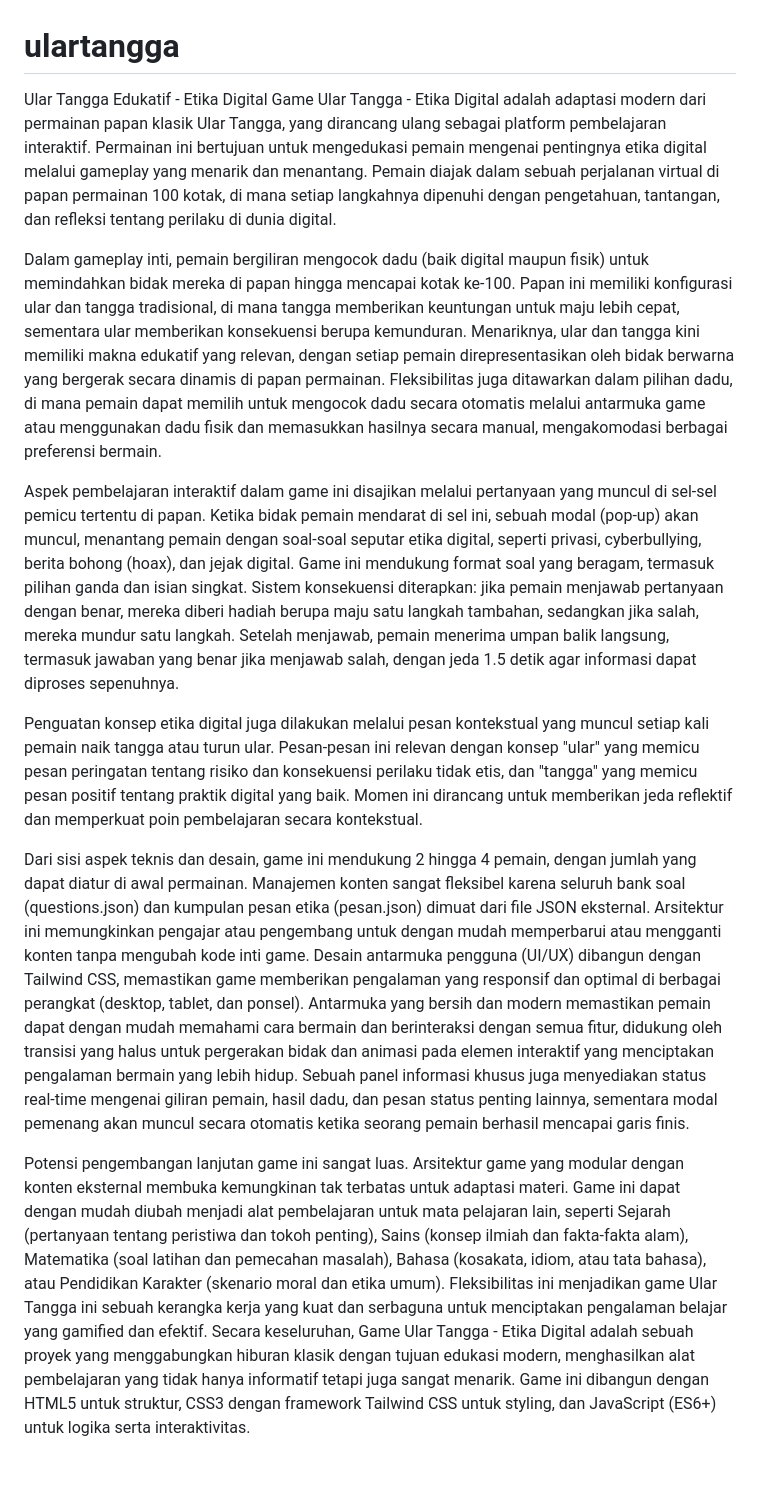
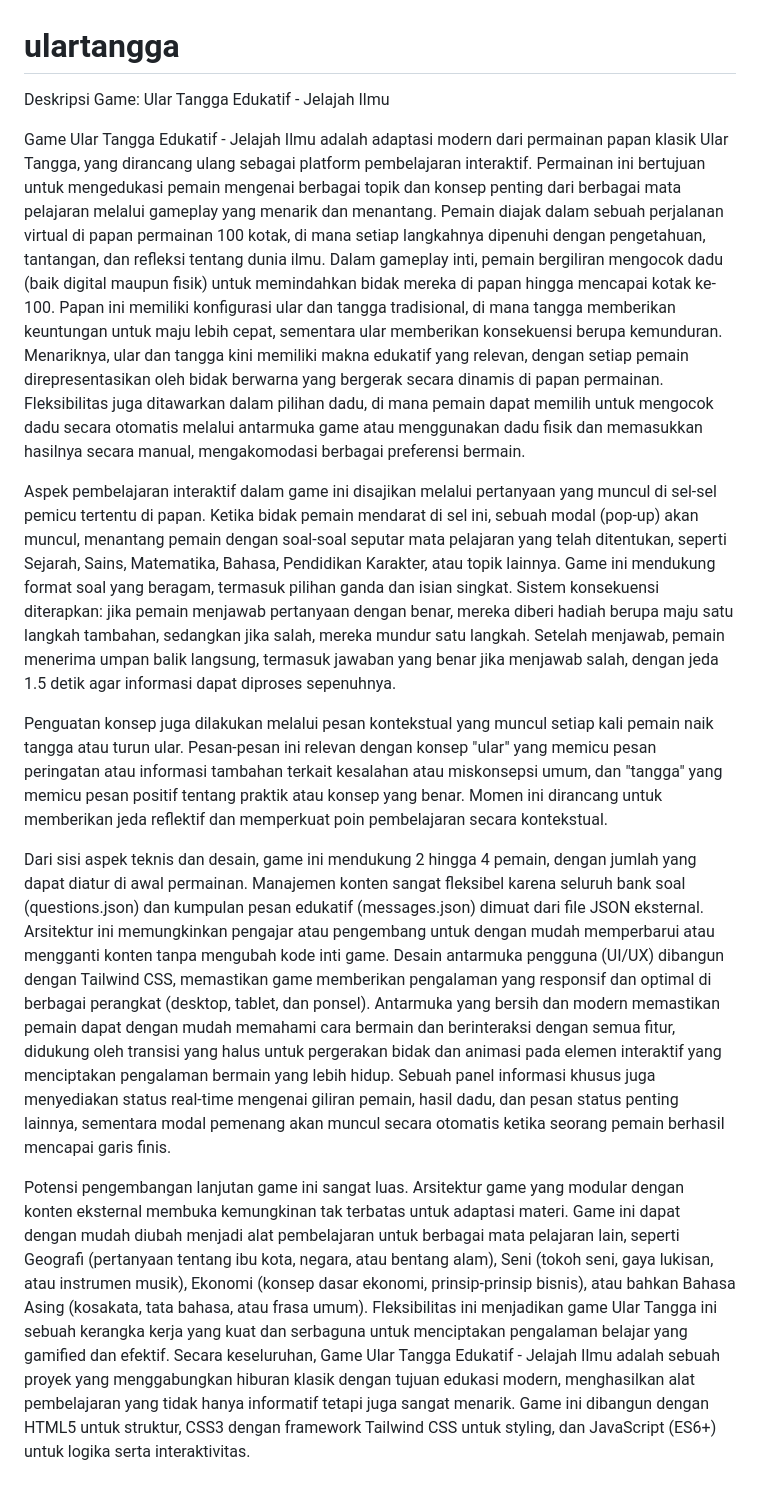
Before and after one commit to zeinal85/ulartangga, a Markdown page: README.md, the part around the change. Rendered like a GitHub page.

```diff
--- a/README.md
+++ b/README.md
@@ -1,12 +1,14 @@
 # ulartangga
-Ular Tangga Edukatif - Etika Digital Game Ular Tangga - Etika Digital adalah adaptasi modern dari permainan papan klasik Ular Tangga, yang dirancang ulang sebagai platform pembelajaran interaktif. Permainan ini bertujuan untuk mengedukasi pemain mengenai pentingnya etika digital melalui gameplay yang menarik dan menantang. Pemain diajak dalam sebuah perjalanan virtual di papan permainan 100 kotak, di mana setiap langkahnya dipenuhi dengan pengetahuan, tantangan, dan refleksi tentang perilaku di dunia digital.
+Deskripsi Game: Ular Tangga Edukatif - Jelajah Ilmu
 
+Game Ular Tangga Edukatif - Jelajah Ilmu adalah adaptasi modern dari permainan papan klasik Ular Tangga, yang dirancang ulang sebagai platform pembelajaran interaktif. Permainan ini bertujuan untuk mengedukasi pemain mengenai berbagai topik dan konsep penting dari berbagai mata pelajaran melalui gameplay yang menarik dan menantang. Pemain diajak dalam sebuah perjalanan virtual di papan permainan 100 kotak, di mana setiap langkahnya dipenuhi dengan pengetahuan, tantangan, dan refleksi tentang dunia ilmu.
 Dalam gameplay inti, pemain bergiliran mengocok dadu (baik digital maupun fisik) untuk memindahkan bidak mereka di papan hingga mencapai kotak ke-100. Papan ini memiliki konfigurasi ular dan tangga tradisional, di mana tangga memberikan keuntungan untuk maju lebih cepat, sementara ular memberikan konsekuensi berupa kemunduran. Menariknya, ular dan tangga kini memiliki makna edukatif yang relevan, dengan setiap pemain direpresentasikan oleh bidak berwarna yang bergerak secara dinamis di papan permainan. Fleksibilitas juga ditawarkan dalam pilihan dadu, di mana pemain dapat memilih untuk mengocok dadu secara otomatis melalui antarmuka game atau menggunakan dadu fisik dan memasukkan hasilnya secara manual, mengakomodasi berbagai preferensi bermain.
 
-Aspek pembelajaran interaktif dalam game ini disajikan melalui pertanyaan yang muncul di sel-sel pemicu tertentu di papan. Ketika bidak pemain mendarat di sel ini, sebuah modal (pop-up) akan muncul, menantang pemain dengan soal-soal seputar etika digital, seperti privasi, cyberbullying, berita bohong (hoax), dan jejak digital. Game ini mendukung format soal yang beragam, termasuk pilihan ganda dan isian singkat. Sistem konsekuensi diterapkan: jika pemain menjawab pertanyaan dengan benar, mereka diberi hadiah berupa maju satu langkah tambahan, sedangkan jika salah, mereka mundur satu langkah. Setelah menjawab, pemain menerima umpan balik langsung, termasuk jawaban yang benar jika menjawab salah, dengan jeda 1.5 detik agar informasi dapat diproses sepenuhnya.
+Aspek pembelajaran interaktif dalam game ini disajikan melalui pertanyaan yang muncul di sel-sel pemicu tertentu di papan. Ketika bidak pemain mendarat di sel ini, sebuah modal (pop-up) akan muncul, menantang pemain dengan soal-soal seputar mata pelajaran yang telah ditentukan, seperti Sejarah, Sains, Matematika, Bahasa, Pendidikan Karakter, atau topik lainnya. Game ini mendukung format soal yang beragam, termasuk pilihan ganda dan isian singkat. Sistem konsekuensi diterapkan: jika pemain menjawab pertanyaan dengan benar, mereka diberi hadiah berupa maju satu langkah tambahan, sedangkan jika salah, mereka mundur satu langkah. Setelah menjawab, pemain menerima umpan balik langsung, termasuk jawaban yang benar jika menjawab salah, dengan jeda 1.5 detik agar informasi dapat diproses sepenuhnya.
 
-Penguatan konsep etika digital juga dilakukan melalui pesan kontekstual yang muncul setiap kali pemain naik tangga atau turun ular. Pesan-pesan ini relevan dengan konsep "ular" yang memicu pesan peringatan tentang risiko dan konsekuensi perilaku tidak etis, dan "tangga" yang memicu pesan positif tentang praktik digital yang baik. Momen ini dirancang untuk memberikan jeda reflektif dan memperkuat poin pembelajaran secara kontekstual.
+Penguatan konsep juga dilakukan melalui pesan kontekstual yang muncul setiap kali pemain naik tangga atau turun ular. Pesan-pesan ini relevan dengan konsep "ular" yang memicu pesan peringatan atau informasi tambahan terkait kesalahan atau miskonsepsi umum, dan "tangga" yang memicu pesan positif tentang praktik atau konsep yang benar. Momen ini dirancang untuk memberikan jeda reflektif dan memperkuat poin pembelajaran secara kontekstual.
 
-Dari sisi aspek teknis dan desain, game ini mendukung 2 hingga 4 pemain, dengan jumlah yang dapat diatur di awal permainan. Manajemen konten sangat fleksibel karena seluruh bank soal (questions.json) dan kumpulan pesan etika (pesan.json) dimuat dari file JSON eksternal. Arsitektur ini memungkinkan pengajar atau pengembang untuk dengan mudah memperbarui atau mengganti konten tanpa mengubah kode inti game. Desain antarmuka pengguna (UI/UX) dibangun dengan Tailwind CSS, memastikan game memberikan pengalaman yang responsif dan optimal di berbagai perangkat (desktop, tablet, dan ponsel). Antarmuka yang bersih dan modern memastikan pemain dapat dengan mudah memahami cara bermain dan berinteraksi dengan semua fitur, didukung oleh transisi yang halus untuk pergerakan bidak dan animasi pada elemen interaktif yang menciptakan pengalaman bermain yang lebih hidup. Sebuah panel informasi khusus juga menyediakan status real-time mengenai giliran pemain, hasil dadu, dan pesan status penting lainnya, sementara modal pemenang akan muncul secara otomatis ketika seorang pemain berhasil mencapai garis finis.
+Dari sisi aspek teknis dan desain, game ini mendukung 2 hingga 4 pemain, dengan jumlah yang dapat diatur di awal permainan. Manajemen konten sangat fleksibel karena seluruh bank soal (questions.json) dan kumpulan pesan edukatif (messages.json) dimuat dari file JSON eksternal. Arsitektur ini memungkinkan pengajar atau pengembang untuk dengan mudah memperbarui atau mengganti konten tanpa mengubah kode inti game. Desain antarmuka pengguna (UI/UX) dibangun dengan Tailwind CSS, memastikan game memberikan pengalaman yang responsif dan optimal di berbagai perangkat (desktop, tablet, dan ponsel). Antarmuka yang bersih dan modern memastikan pemain dapat dengan mudah memahami cara bermain dan berinteraksi dengan semua fitur, didukung oleh transisi yang halus untuk pergerakan bidak dan animasi pada elemen interaktif yang menciptakan pengalaman bermain yang lebih hidup. Sebuah panel informasi khusus juga menyediakan status real-time mengenai giliran pemain, hasil dadu, dan pesan status penting lainnya, sementara modal pemenang akan muncul secara otomatis ketika seorang pemain berhasil mencapai garis finis.
 
-Potensi pengembangan lanjutan game ini sangat luas. Arsitektur game yang modular dengan konten eksternal membuka kemungkinan tak terbatas untuk adaptasi materi. Game ini dapat dengan mudah diubah menjadi alat pembelajaran untuk mata pelajaran lain, seperti Sejarah (pertanyaan tentang peristiwa dan tokoh penting), Sains (konsep ilmiah dan fakta-fakta alam), Matematika (soal latihan dan pemecahan masalah), Bahasa (kosakata, idiom, atau tata bahasa), atau Pendidikan Karakter (skenario moral dan etika umum). Fleksibilitas ini menjadikan game Ular Tangga ini sebuah kerangka kerja yang kuat dan serbaguna untuk menciptakan pengalaman belajar yang gamified dan efektif. Secara keseluruhan, Game Ular Tangga - Etika Digital adalah sebuah proyek yang menggabungkan hiburan klasik dengan tujuan edukasi modern, menghasilkan alat pembelajaran yang tidak hanya informatif tetapi juga sangat menarik. Game ini dibangun dengan HTML5 untuk struktur, CSS3 dengan framework Tailwind CSS untuk styling, dan JavaScript (ES6+) untuk logika serta interaktivitas.
+Potensi pengembangan lanjutan game ini sangat luas. Arsitektur game yang modular dengan konten eksternal membuka kemungkinan tak terbatas untuk adaptasi materi. Game ini dapat dengan mudah diubah menjadi alat pembelajaran untuk berbagai mata pelajaran lain, seperti Geografi (pertanyaan tentang ibu kota, negara, atau bentang alam), Seni (tokoh seni, gaya lukisan, atau instrumen musik), Ekonomi (konsep dasar ekonomi, prinsip-prinsip bisnis), atau bahkan Bahasa Asing (kosakata, tata bahasa, atau frasa umum). Fleksibilitas ini menjadikan game Ular Tangga ini sebuah kerangka kerja yang kuat dan serbaguna untuk menciptakan pengalaman belajar yang gamified dan efektif.
+Secara keseluruhan, Game Ular Tangga Edukatif - Jelajah Ilmu adalah sebuah proyek yang menggabungkan hiburan klasik dengan tujuan edukasi modern, menghasilkan alat pembelajaran yang tidak hanya informatif tetapi juga sangat menarik. Game ini dibangun dengan HTML5 untuk struktur, CSS3 dengan framework Tailwind CSS untuk styling, dan JavaScript (ES6+) untuk logika serta interaktivitas.
```
